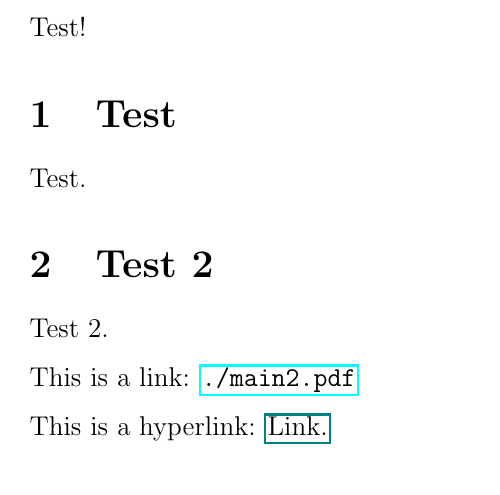
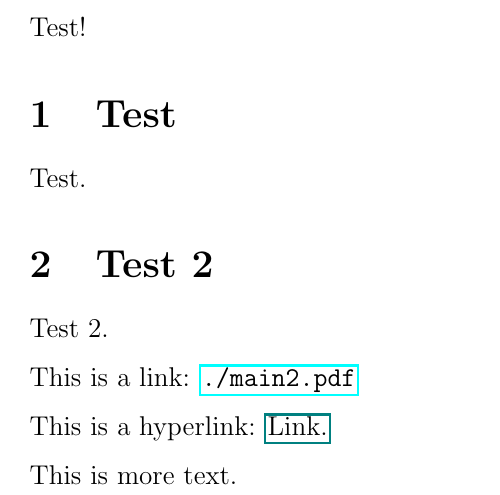
Before and after one commit to thomas6785/thomas6785.github.io, a LaTeX document (LaTeX/main.tex): part of the page, cut so that both start at the same text. Compiled offline with pdfLaTeX.

Commit message:
Test text

```diff
--- a/LaTeX/main.tex
+++ b/LaTeX/main.tex
@@ -13,4 +13,6 @@ This is a link: \url{./main2.pdf}
 
 This is a hyperlink: \href{./main2.pdf}{Link.}
 
+This is more text.
+
 \end{document}
```
Also changed, not shown: LaTeX/out/main.pdf (deleted), LaTeX/out/main2.pdf (deleted), notes/main.pdf (added).
